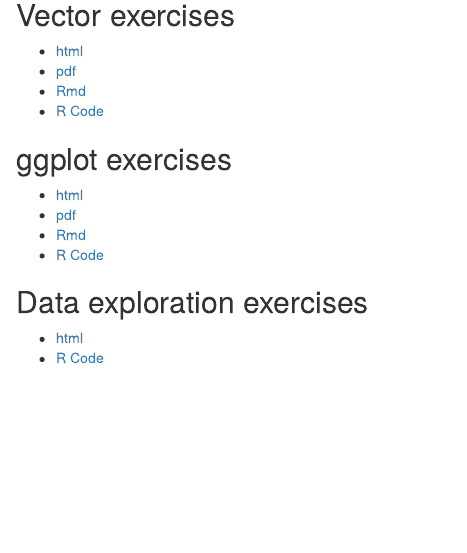
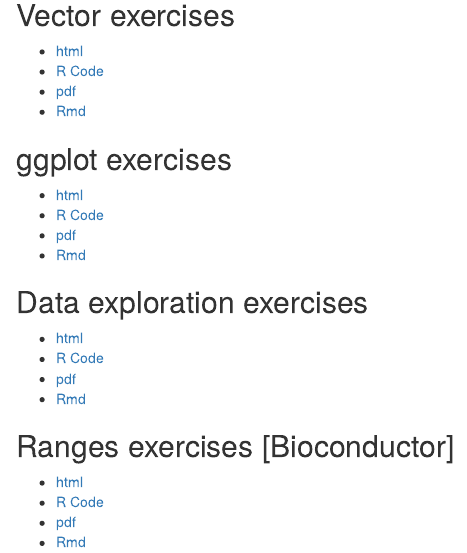
Before and after one commit to seandavi/SDIntroToR, an R Markdown document (vignettes/index.Rmd): the page in a window 1100 px wide, from 240 px down. Rendered offline with R 4.5, knitr and Pandoc, with nearby package versions; drawn as R Markdown's standard HTML page in place of the format the file asks for.

Commit message:
Completed index file for website

```diff
--- a/vignettes/index.Rmd
+++ b/vignettes/index.Rmd
@@ -15,18 +15,27 @@
 ## Vector exercises
 
 - [html](vectors-exercises.html)
+- [R Code](vectors-exercises.R)
 - [pdf](vectors-exercises.pdf)
 - [Rmd](vectors-exercises.Rmd)
-- [R Code](vectors-exercises.R)
 
 ## ggplot exercises
 
 - [html](ggplot2.html)
+- [R Code](ggplot2.R)
 - [pdf](ggplot2.pdf)
 - [Rmd](ggplot2.Rmd)
-- [R Code](ggplot2.R)
 
 ## Data exploration exercises
 
-- [html](Exercises.html)
-- [R Code](Exercises.R)
+- [html](Data-exercises.html)
+- [R Code](Data-exercises.R)
+- [pdf](Data-exercises.html)
+- [Rmd](Data-exercises.Rmd)
+
+## Ranges exercises [Bioconductor]
+
+- [html](Ranges-exercises.html)
+- [R Code](Ranges-exercises.R)
+- [pdf](Ranges-exercises.html)
+- [Rmd](Ranges-exercises.Rmd)
```
Also changed, not shown: vignettes/Data-exercises.Rmd (renamed from vignettes/Exercises.Rmd), vignettes/index.Rmd (2 more changed lines), 1 other file.
